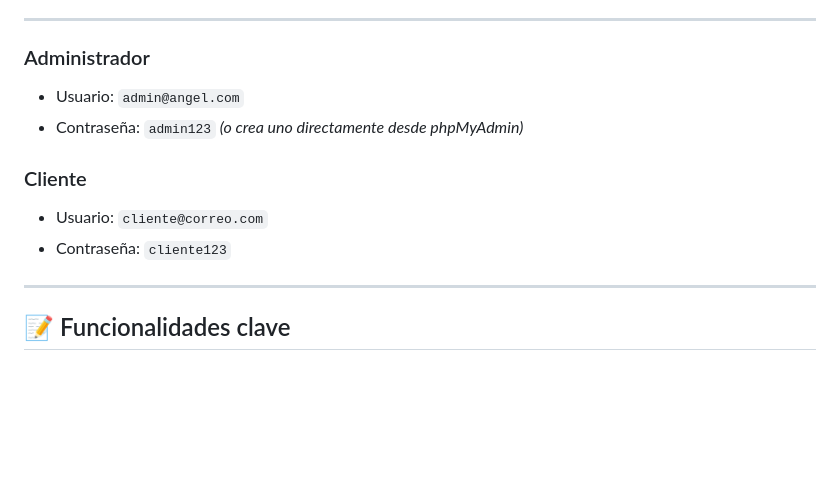
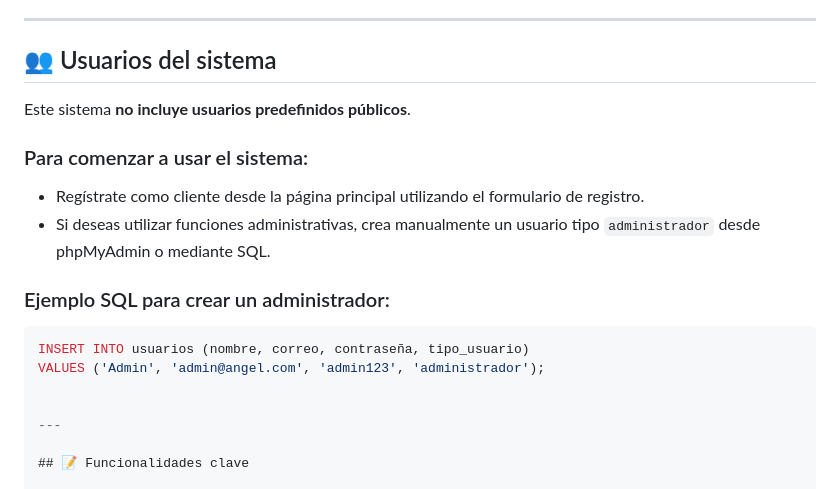
Before and after one commit to AngelIsrael03/pasteleria_el_angel, a Markdown page: README.md, the part around the change. Rendered like a GitHub page; blank space fills up the shorter version.

Commit message:
Actualiazación README

````diff
--- a/README.md
+++ b/README.md
@@ -92,13 +92,19 @@ La base está diseñada en MySQL e incluye relaciones entre productos, insumos,
 
 ---
 
-### Administrador
-- Usuario: `admin@angel.com`
-- Contraseña: `admin123` *(o crea uno directamente desde phpMyAdmin)*
+## 👥 Usuarios del sistema
 
-### Cliente
-- Usuario: `cliente@correo.com`
-- Contraseña: `cliente123`
+Este sistema **no incluye usuarios predefinidos públicos**.
+
+### Para comenzar a usar el sistema:
+- Regístrate como cliente desde la página principal utilizando el formulario de registro.
+- Si deseas utilizar funciones administrativas, crea manualmente un usuario tipo `administrador` desde phpMyAdmin o mediante SQL.
+
+### Ejemplo SQL para crear un administrador:
+```sql
+INSERT INTO usuarios (nombre, correo, contraseña, tipo_usuario)
+VALUES ('Admin', 'admin@angel.com', 'admin123', 'administrador');
+
 
 ---
 
````
